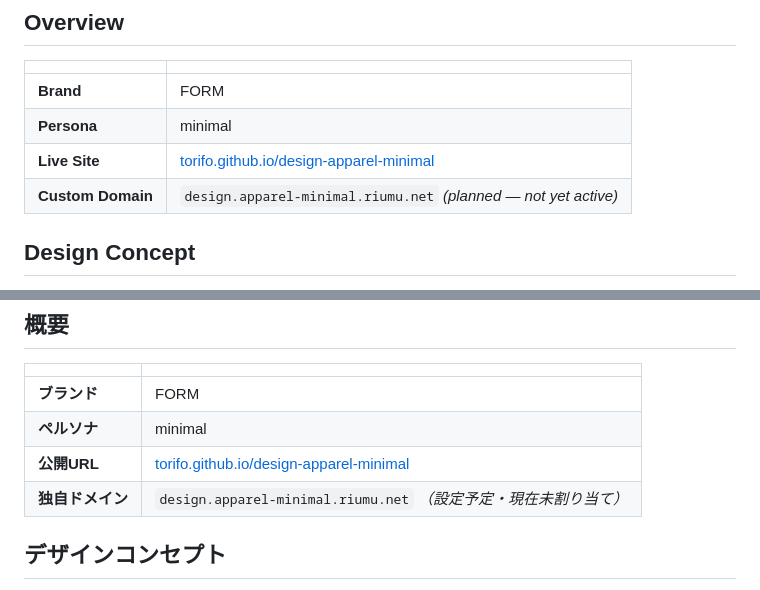
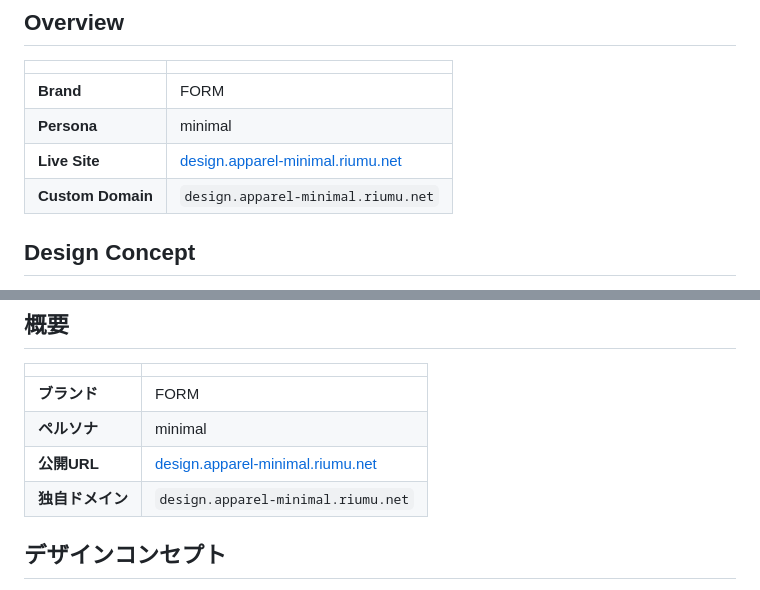
Before and after one commit to torifo/design-apparel-minimal, a Markdown page: README.md, 2 parts joined by grey strips. Drawn GitHub-style.

Commit message:
docs: update README to reflect active custom domain

```diff
--- a/README.md
+++ b/README.md
@@ -18,8 +18,8 @@ FORM is a fictional brand created for this design study. It is not a real brand,
 |---|---|
 | **Brand** | FORM |
 | **Persona** | minimal |
-| **Live Site** | [torifo.github.io/design-apparel-minimal](https://torifo.github.io/design-apparel-minimal/) |
-| **Custom Domain** | `design.apparel-minimal.riumu.net` *(planned — not yet active)* |
+| **Live Site** | [design.apparel-minimal.riumu.net](https://design.apparel-minimal.riumu.net/) |
+| **Custom Domain** | `design.apparel-minimal.riumu.net` |
 
 ## Design Concept
 
@@ -63,8 +63,8 @@ FORMは、このデザイン研究のために作成した架空ブランドで
 |---|---|
 | **ブランド** | FORM |
 | **ペルソナ** | minimal |
-| **公開URL** | [torifo.github.io/design-apparel-minimal](https://torifo.github.io/design-apparel-minimal/) |
-| **独自ドメイン** | `design.apparel-minimal.riumu.net` *（設定予定・現在未割り当て）* |
+| **公開URL** | [design.apparel-minimal.riumu.net](https://design.apparel-minimal.riumu.net/) |
+| **独自ドメイン** | `design.apparel-minimal.riumu.net` |
 
 ## デザインコンセプト
 
```
